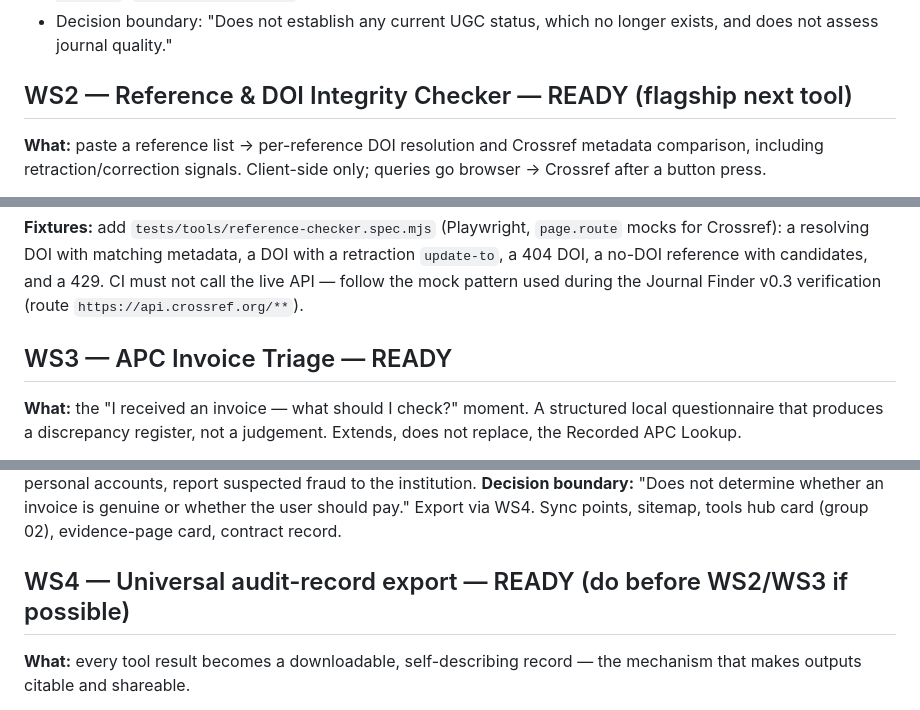
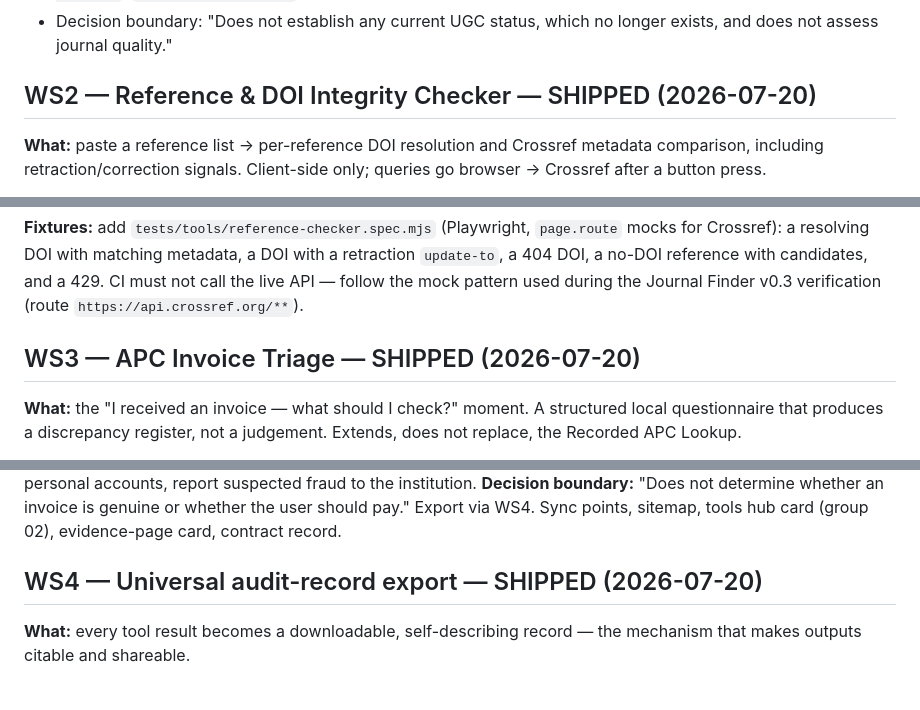
Before and after one commit to dr-jasky/gurjas-evidence, a Markdown page: operations/execution-plan.md, 3 parts joined by grey strips. Drawn GitHub-style.

```diff
--- a/operations/execution-plan.md
+++ b/operations/execution-plan.md
@@ -148,7 +159,7 @@ a serious integrity failure. Stop and request the file if absent.
 - Decision boundary: "Does not establish any current UGC status, which no
   longer exists, and does not assess journal quality."
 
-## WS2 — Reference & DOI Integrity Checker — READY (flagship next tool)
+## WS2 — Reference & DOI Integrity Checker — SHIPPED (2026-07-20)
 
 **What:** paste a reference list → per-reference DOI resolution and Crossref
 metadata comparison, including retraction/correction signals. Client-side
@@ -200,7 +211,7 @@ candidates, and a 429. CI must not call the live API — follow the mock
 pattern used during the Journal Finder v0.3 verification (route
 `https://api.crossref.org/**`).
 
-## WS3 — APC Invoice Triage — READY
+## WS3 — APC Invoice Triage — SHIPPED (2026-07-20)
 
 **What:** the "I received an invoice — what should I check?" moment. A
 structured local questionnaire that produces a discrepancy register, not a
@@ -231,7 +242,7 @@ whether the user should pay."
 Export via WS4. Sync points, sitemap, tools hub card (group 02),
 evidence-page card, contract record.
 
-## WS4 — Universal audit-record export — READY (do before WS2/WS3 if possible)
+## WS4 — Universal audit-record export — SHIPPED (2026-07-20)
 
 **What:** every tool result becomes a downloadable, self-describing record —
 the mechanism that makes outputs citable and shareable.
```
Also changed, not shown: other parts of operations/execution-plan.md (+28 -9 lines).
